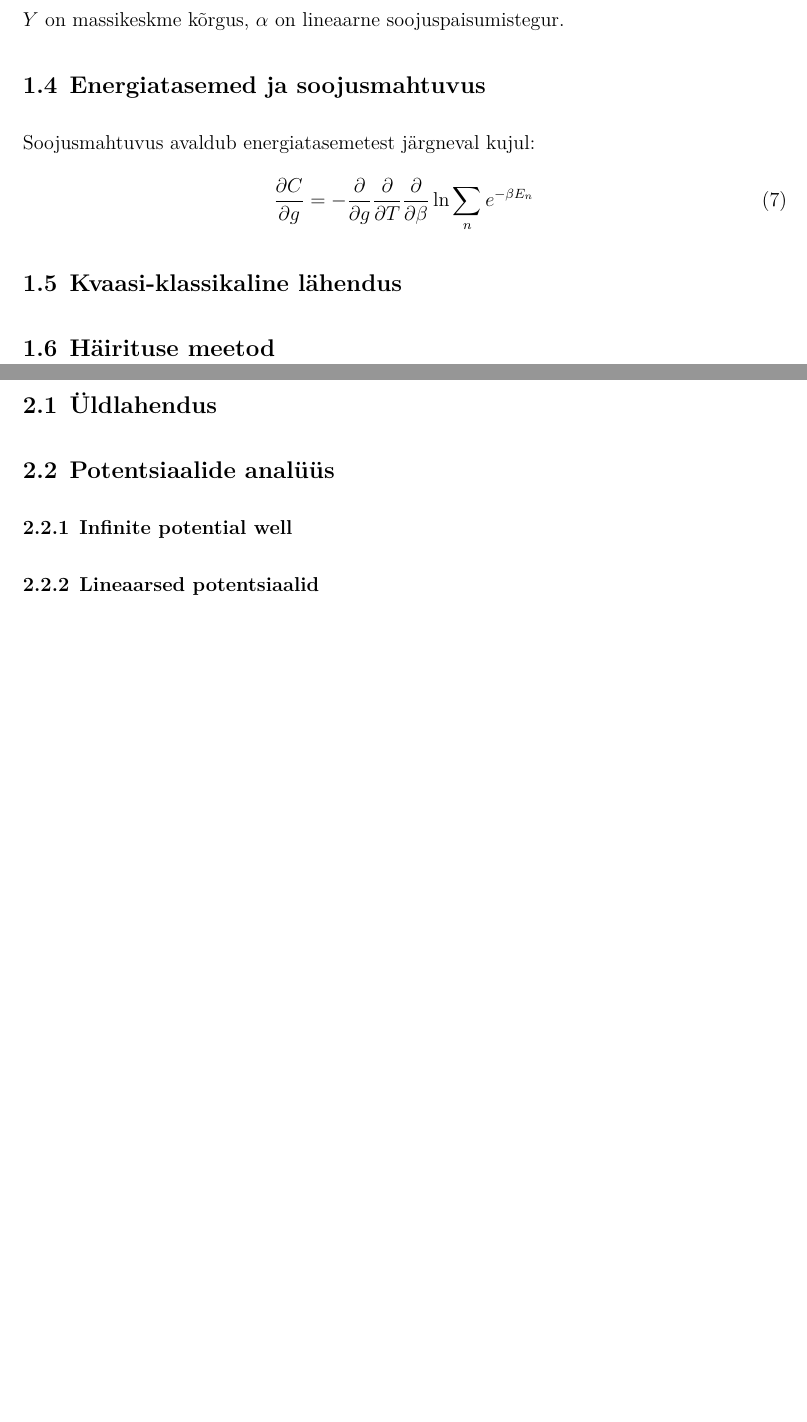
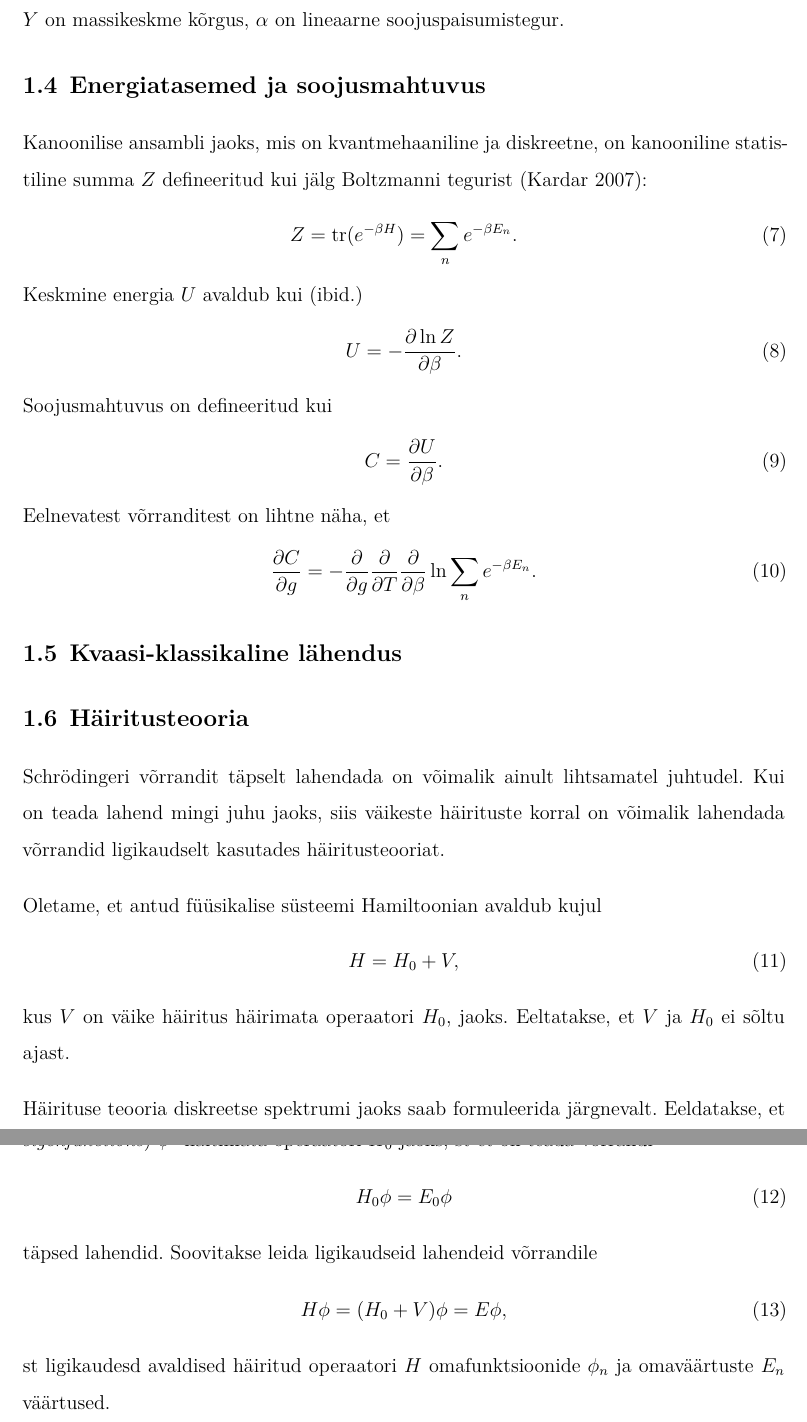
Before and after one commit to kaarelkivisalu/ut, a LaTeX document (kaarel_kivisalu.tex): two parts of pages 6 and 7 of 10 before the commit and two parts of pages 6 and 7 of 11 after it, joined at a grey line, cut so that both start at the same text, the shorter picture padded with empty space. Compiled offline with XeLaTeX.

Commit message:
Teooria täiendamine ja praktilise osa alustamine

```diff
--- a/kaarel_kivisalu.tex
+++ b/kaarel_kivisalu.tex
@@ -8,6 +8,8 @@
 \klass{11. a}
 \juhendaja{prof Jaan Kalda \\ õp Toomas Reimann}
 \toggletrue{mitujuhendajat}% Uncomment kui on mitu juhendajat
+
+\DeclareMathOperator{\tr}{tr}
 
 \begin{document}
 \maketitle% Tiitelleht
@@ -75,14 +77,44 @@ kus \(C\) on soojusmahtuvus, \(g\) on raskuskiirenuds, \(m\) on kera mass, \(T\)
 
 \section{Energiatasemed ja soojusmahtuvus}
 
-Soojusmahtuvus avaldub energiatasemetest järgneval kujul:
+Kanoonilise ansambli jaoks, mis on kvantmehaaniline ja diskreetne, on kanooniline statistiline summa \(Z\) defineeritud kui jälg Boltzmanni tegurist \cite{kardar07}:
 \begin{equation}
-    \frac{\partial C}{\partial g}=- \frac{\partial}{\partial g}  \frac{\partial}{\partial T} \frac{\partial}{\partial \beta} \ln {\sum_{n} e^{-\beta E_n}}
+    Z=\tr(e^{-\beta H})=\sum_{n} e^{-\beta E_n}.
+\end{equation}
+Keskmine energia \(U\) avaldub kui \cite{kardar07}
+\begin{equation}
+    U=- \frac{\partial \ln Z}{\partial \beta}.
+\end{equation}
+Soojusmahtuvus on defineeritud kui
+\begin{equation}
+    C=\frac{\partial U}{\partial \beta}.
+\end{equation}
+Eelnevatest võrranditest on lihtne näha, et
+\begin{equation}
+    \frac{\partial C}{\partial g}=- \frac{\partial}{\partial g}  \frac{\partial}{\partial T} \frac{\partial}{\partial \beta} \ln {\sum_{n} e^{-\beta E_n}}.
 \end{equation}
 
 \section{Kvaasi-klassikaline lähendus}
 
-\section{Häirituse meetod}
+\section{Häiritusteooria}
+
+Schrödingeri võrrandit täpselt lahendada on võimalik ainult lihtsamatel juhtudel. Kui on teada lahend mingi juhu jaoks, siis väikeste häirituste korral on võimalik lahendada võrrandid ligikaudselt kasutades häiritusteooriat.
+
+Oletame, et antud füüsikalise süsteemi Hamiltoonian avaldub kujul
+\begin{equation}
+    H=H_0+V,
+\end{equation}
+kus \(V\) on väike häiritus häirimata operaatori \(H_0\), jaoks. Eeltatakse, et \(V\) ja \(H_0\) ei sõltu ajast.
+
+Häirituse teooria diskreetse spektrumi jaoks saab formuleerida järgnevalt. Eeldatakse, et on teada diskreetse spektri omaväärtused (ingl  \textit{eigenvalues}) \(E_0^{(0)}\) ja omafunktsioonid (ingl \textit{eigenfunctions}) \(\phi^0\) häitimata operaatori \(H_0\) jaoks, st et on teada võrrandi
+\begin{equation}
+    H_0 \phi=E_0 \phi
+\end{equation}
+täpsed lahendid. Soovitakse leida ligikaudseid lahendeid võrrandile
+\begin{equation}
+    H \phi=(H_0+V)\phi=E\phi,
+\end{equation}
+st ligikaudesd avaldised häiritud operaatori \(H\) omafunktsioonide \(\phi_n\) ja omaväärtuste \(E_n\) väärtused.
 
 \chapter{Praktiline osa}
 
@@ -89,2 +122 @@ Soojusmahtuvus avaldub energiatasemetest järgneval kujul:
 
-\section{Üldlahendus}
@@ -91,11 +131,6 @@ Soojusmahtuvus avaldub energiatasemetest järgneval kujul:
 
-\section{Potentsiaalide analüüs}
 
-\subsection{Infinite potential well}
-
-\subsection{Lineaarsed potentsiaalid}
-
-\subsection{Kolmanda astme polünoompotentsiaal}
+\section{Kolmanda astme polünoompotentsiaal}
 
 \addchap{Kokkuvõte}
 
```
Also changed, not shown: viited_kaarel_kivisalu.bib (+8 -0 lines), kaarel_kivisalu.pdf, kaarel_kivisalu.tex (19 more changed lines), 1 other file.
